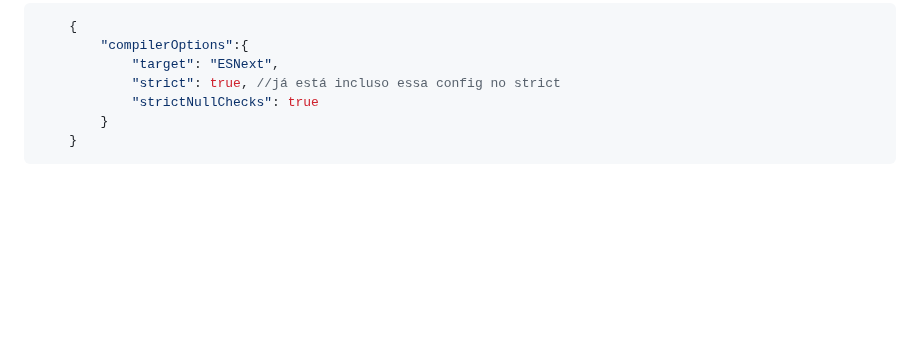
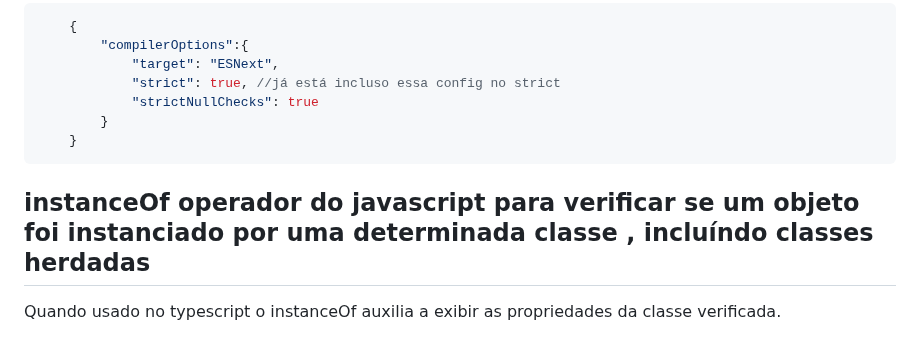
Before and after one commit to almeidarenato/typescript-studies, a Markdown page: readme.md, the part around the change. Rendered like a GitHub page; blank space fills up the shorter version.

Commit message:
feat: readme update instanceof

````diff
--- a/readme.md
+++ b/readme.md
@@ -177,3 +177,6 @@ Sem esta coonfiguração do typescript que por padrão (com o strict ativo) o Ty
         }
     }
 ```
+## instanceOf operador do javascript para verificar se um objeto foi instanciado por uma determinada classe , incluíndo classes herdadas
+
+Quando usado no typescript o instanceOf auxilia a exibir as propriedades da classe verificada.
````
